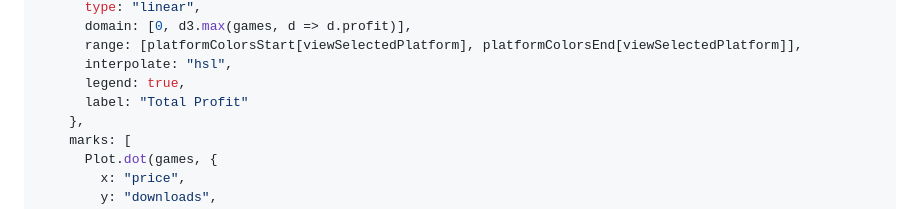
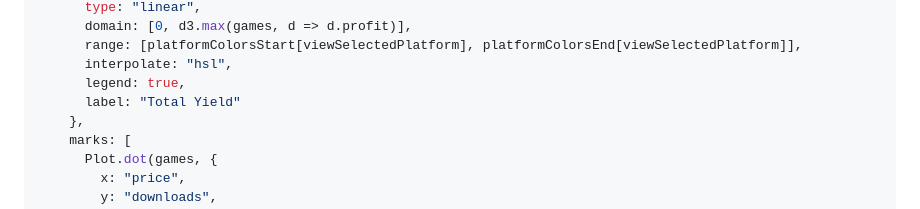
Before and after one commit to Datavisualiatie-UGent/project-dv25-9, a Markdown page: src/profit-analysis.md, the part around the change. GitHub-like rendering.

Commit message:
profit to yield

```diff
--- a/src/profit-analysis.md
+++ b/src/profit-analysis.md
@@ -216,7 +216,7 @@ function scatterPlot(games, minPrice, maxPrice, meanProfit, { width } = {}) {
       range: [platformColorsStart[viewSelectedPlatform], platformColorsEnd[viewSelectedPlatform]],
       interpolate: "hsl",
       legend: true,
-      label: "Total Profit"
+      label: "Total Yield"
     },
     marks: [
       Plot.dot(games, {
```
